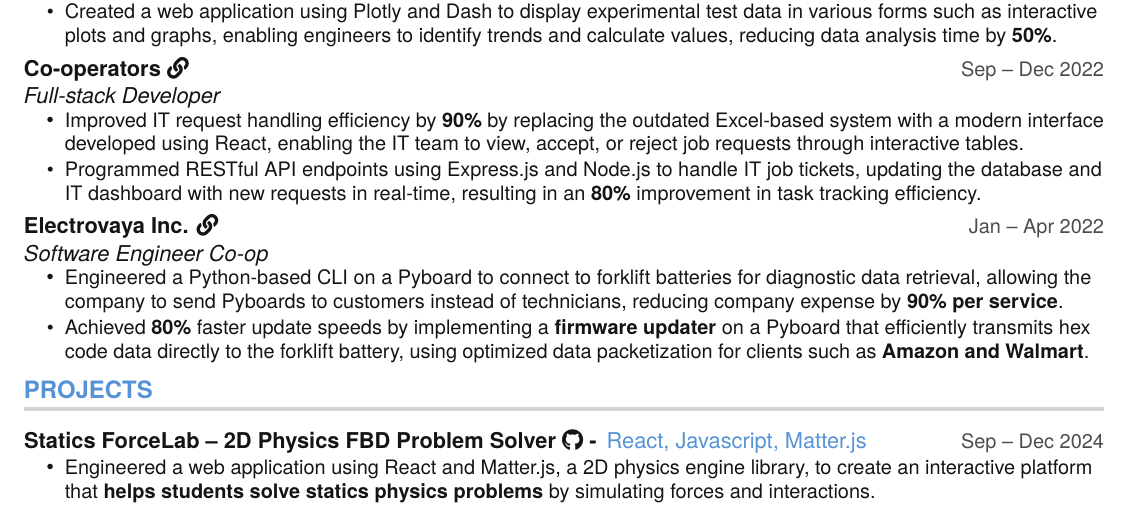
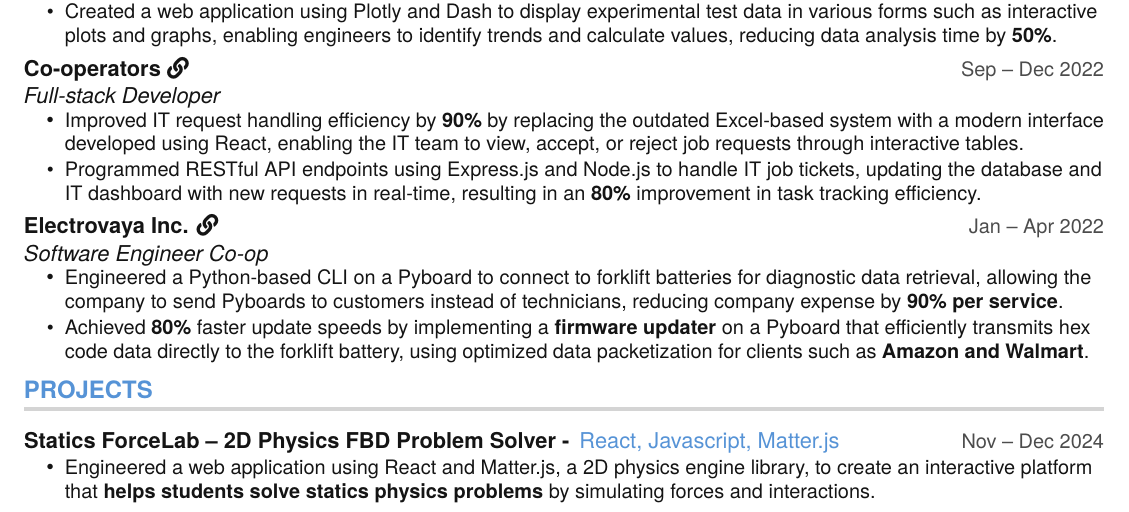
Before and after one commit to na3th9n/nathan-resume, a LaTeX CV (nathan-cv.tex): part of the page, cut so that both start at the same text. Compiled offline with pdfLaTeX.

Commit message:
chore: Update project link in Nathan's CV

```diff
--- a/nathan-cv.tex
+++ b/nathan-cv.tex
@@ -238,7 +238,8 @@
 \section{\textcolor{lightblue}{PROJECTS}}
     \resumeSubHeadingListStart
         \resumeSubheading
-          {Statics ForceLab – 2D Physics FBD Problem Solver \href{https://github.com/jeffreyxuzhang/GambaBot}{\faGithub} -}{React, Javascript, Matter.js}{Sep -- Dec 2024}
+          % {Statics ForceLab – 2D Physics FBD Problem Solver \href{https://github.com/na3th9n/statics-forceLab}{\faGithub} -}{React, Javascript, Matter.js}{Nov -- Dec 2024}
+          {Statics ForceLab – 2D Physics FBD Problem Solver -}{React, Javascript, Matter.js}{Nov -- Dec 2024}
           {}{}{} \vspace{-15pt}
           \resumeItemListStart
             \resumeItem{Engineered a web application using React and Matter.js, a 2D physics engine library, to create an interactive platform that \textbf{helps students solve statics physics problems} by simulating forces and interactions.}
```
